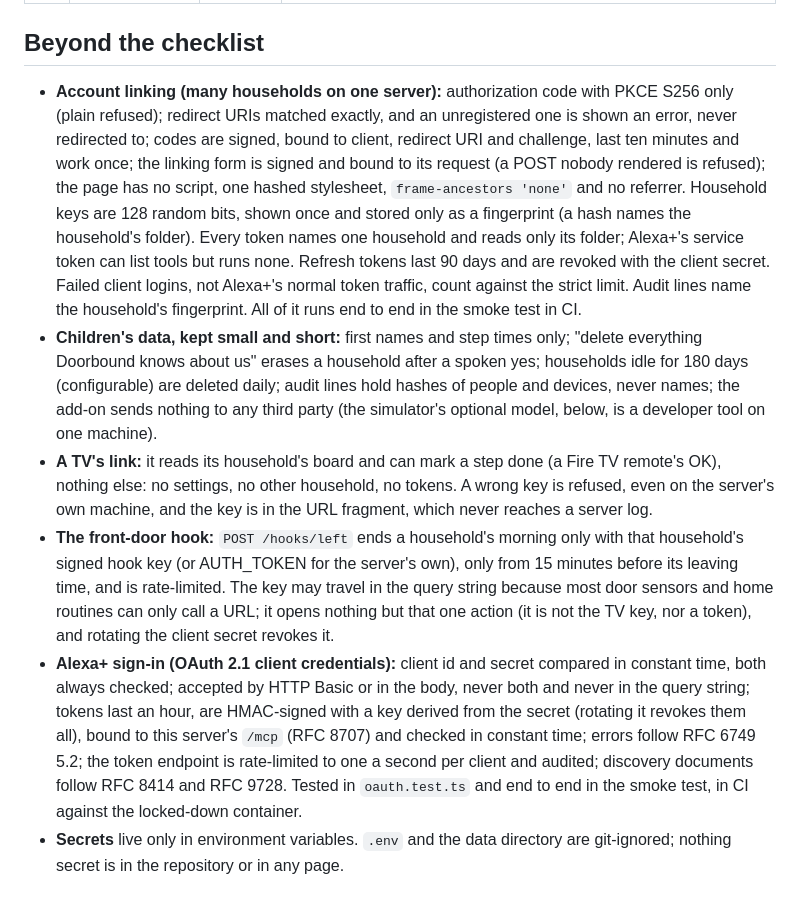
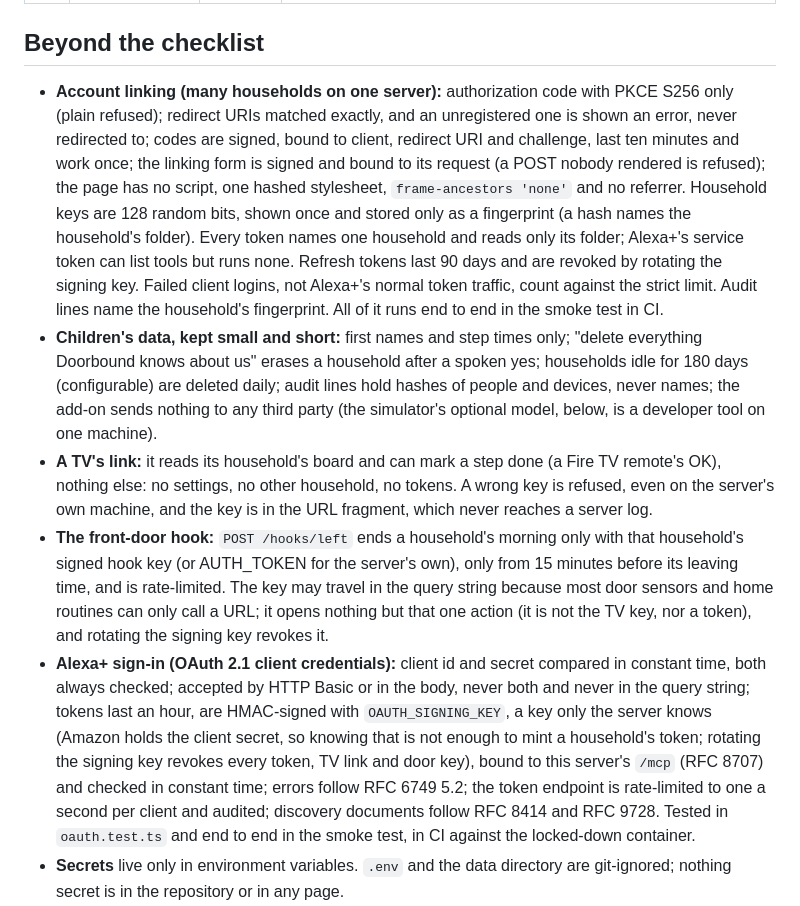
Before and after one commit to nika619/Doorbound, a Markdown page: SECURITY.md, the part around the change. GitHub-like rendering.

```diff
--- a/SECURITY.md
+++ b/SECURITY.md
@@ -48,11 +48,11 @@ Five risks of AI-built apps that cost money or invite lawsuits without anyone br
 
 ## Beyond the checklist
 
-- **Account linking (many households on one server):** authorization code with PKCE S256 only (plain refused); redirect URIs matched exactly, and an unregistered one is shown an error, never redirected to; codes are signed, bound to client, redirect URI and challenge, last ten minutes and work once; the linking form is signed and bound to its request (a POST nobody rendered is refused); the page has no script, one hashed stylesheet, `frame-ancestors 'none'` and no referrer. Household keys are 128 random bits, shown once and stored only as a fingerprint (a hash names the household's folder). Every token names one household and reads only its folder; Alexa+'s service token can list tools but runs none. Refresh tokens last 90 days and are revoked with the client secret. Failed client logins, not Alexa+'s normal token traffic, count against the strict limit. Audit lines name the household's fingerprint. All of it runs end to end in the smoke test in CI.
+- **Account linking (many households on one server):** authorization code with PKCE S256 only (plain refused); redirect URIs matched exactly, and an unregistered one is shown an error, never redirected to; codes are signed, bound to client, redirect URI and challenge, last ten minutes and work once; the linking form is signed and bound to its request (a POST nobody rendered is refused); the page has no script, one hashed stylesheet, `frame-ancestors 'none'` and no referrer. Household keys are 128 random bits, shown once and stored only as a fingerprint (a hash names the household's folder). Every token names one household and reads only its folder; Alexa+'s service token can list tools but runs none. Refresh tokens last 90 days and are revoked by rotating the signing key. Failed client logins, not Alexa+'s normal token traffic, count against the strict limit. Audit lines name the household's fingerprint. All of it runs end to end in the smoke test in CI.
 - **Children's data, kept small and short:** first names and step times only; "delete everything Doorbound knows about us" erases a household after a spoken yes; households idle for 180 days (configurable) are deleted daily; audit lines hold hashes of people and devices, never names; the add-on sends nothing to any third party (the simulator's optional model, below, is a developer tool on one machine).
 - **A TV's link:** it reads its household's board and can mark a step done (a Fire TV remote's OK), nothing else: no settings, no other household, no tokens. A wrong key is refused, even on the server's own machine, and the key is in the URL fragment, which never reaches a server log.
-- **The front-door hook:** `POST /hooks/left` ends a household's morning only with that household's signed hook key (or AUTH_TOKEN for the server's own), only from 15 minutes before its leaving time, and is rate-limited. The key may travel in the query string because most door sensors and home routines can only call a URL; it opens nothing but that one action (it is not the TV key, nor a token), and rotating the client secret revokes it.
-- **Alexa+ sign-in (OAuth 2.1 client credentials):** client id and secret compared in constant time, both always checked; accepted by HTTP Basic or in the body, never both and never in the query string; tokens last an hour, are HMAC-signed with a key derived from the secret (rotating it revokes them all), bound to this server's `/mcp` (RFC 8707) and checked in constant time; errors follow RFC 6749 5.2; the token endpoint is rate-limited to one a second per client and audited; discovery documents follow RFC 8414 and RFC 9728. Tested in `oauth.test.ts` and end to end in the smoke test, in CI against the locked-down container.
+- **The front-door hook:** `POST /hooks/left` ends a household's morning only with that household's signed hook key (or AUTH_TOKEN for the server's own), only from 15 minutes before its leaving time, and is rate-limited. The key may travel in the query string because most door sensors and home routines can only call a URL; it opens nothing but that one action (it is not the TV key, nor a token), and rotating the signing key revokes it.
+- **Alexa+ sign-in (OAuth 2.1 client credentials):** client id and secret compared in constant time, both always checked; accepted by HTTP Basic or in the body, never both and never in the query string; tokens last an hour, are HMAC-signed with `OAUTH_SIGNING_KEY`, a key only the server knows (Amazon holds the client secret, so knowing that is not enough to mint a household's token; rotating the signing key revokes every token, TV link and door key), bound to this server's `/mcp` (RFC 8707) and checked in constant time; errors follow RFC 6749 5.2; the token endpoint is rate-limited to one a second per client and audited; discovery documents follow RFC 8414 and RFC 9728. Tested in `oauth.test.ts` and end to end in the smoke test, in CI against the locked-down container.
 - **Secrets** live only in environment variables. `.env` and the data directory are git-ignored; nothing secret is in the repository or in any page.
 - **The simulator's model key:** `ANTHROPIC_API_KEY` is read from `.env` on the developer's own machine at run time and never built into a page, the bundle or the image (`.env` and `.env.*` are in `.gitignore` and `.dockerignore`). A local pre-commit hook refuses `.env` files and anything shaped like a key, and CI fails, without printing it, if one ever reaches the repository. `/sim/understand`, the only route that uses the key, answers on the server's own machine only (404 beyond it), checks its input and is rate-limited; it sends Anthropic what was typed or said, the household's first names and the time, nothing else.
 - **The container:** the image ships Node and the built files only (no sources, no `node_modules`, npm removed) and runs as the unprivileged `node` user. `compose.yaml` runs it with a read-only filesystem except the household volume, every Linux capability dropped, `no-new-privileges`, and a 256 MB memory cap; only Caddy is published to the network.
```
Also changed, not shown: ALEXA.md (+2 -2 lines), README.md (+3 -2 lines).
